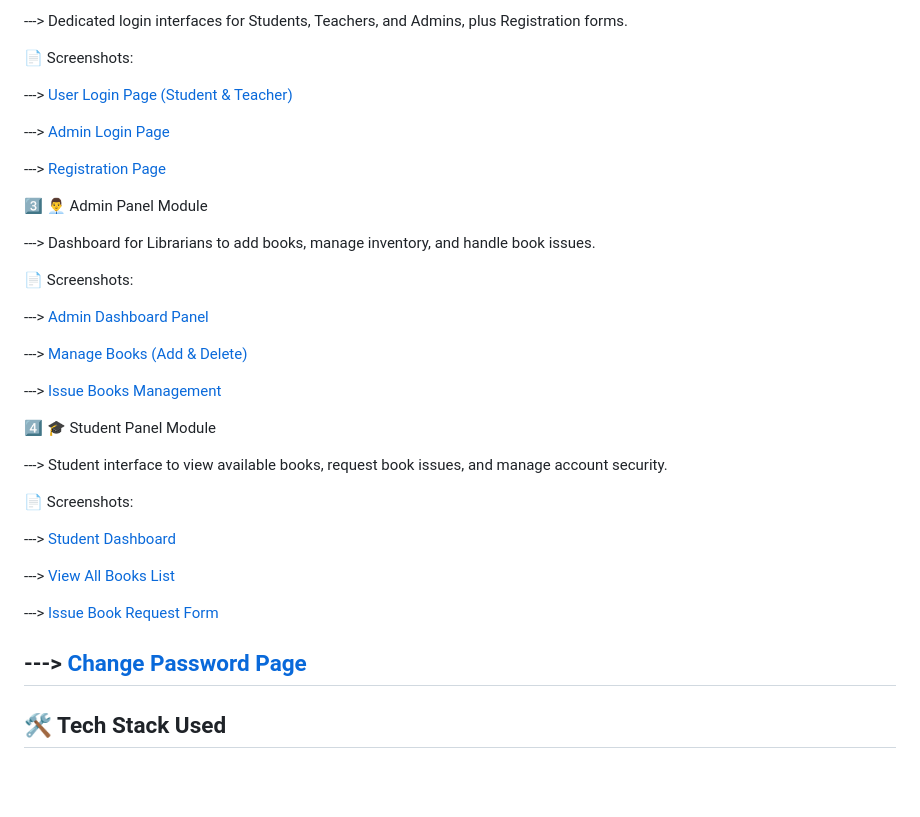
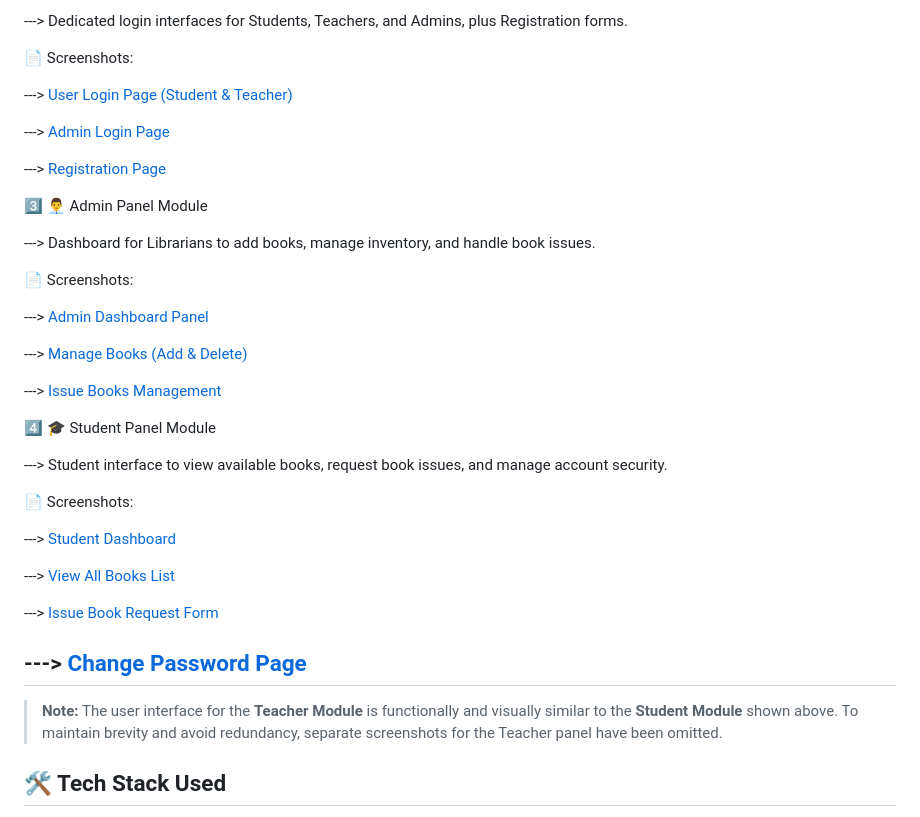
Before and after one commit to Nitinpandey491/Library-Zone, a Markdown page: README.md, the part around one of its changes. Rendered like a GitHub page; blank space fills up the shorter version.

Commit message:
README ADDED

```diff
--- a/README.md
+++ b/README.md
@@ -75,6 +75,8 @@
 
 ---> [Change Password Page](Application_UI/Student_Page_4.jpg)
 ---
+
+> **Note:** The user interface for the **Teacher Module** is functionally and visually similar to the **Student Module** shown above. To maintain brevity and avoid redundancy, separate screenshots for the Teacher panel have been omitted.
 
 ## 🛠️ Tech Stack Used
 
```
Also changed, not shown: other parts of README.md (+5 -5 lines).
